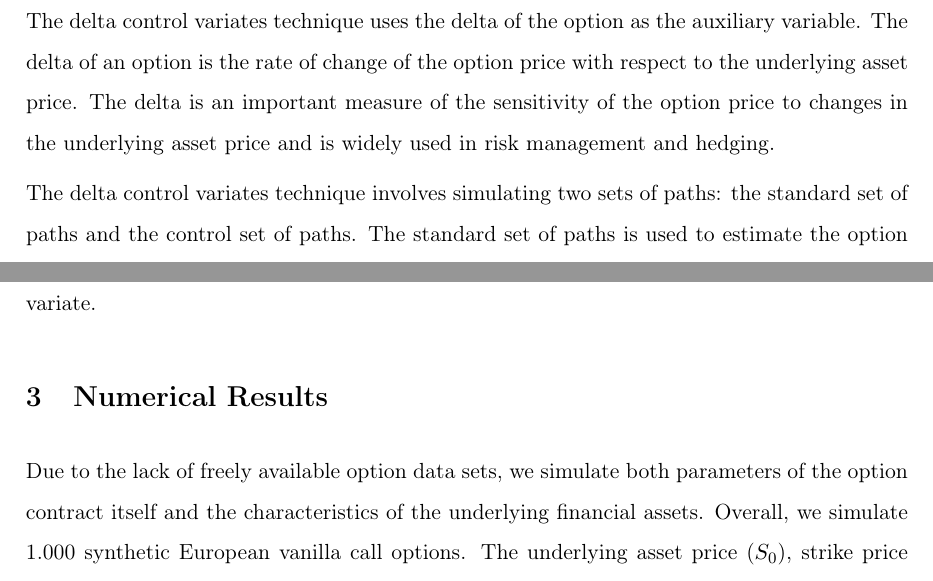
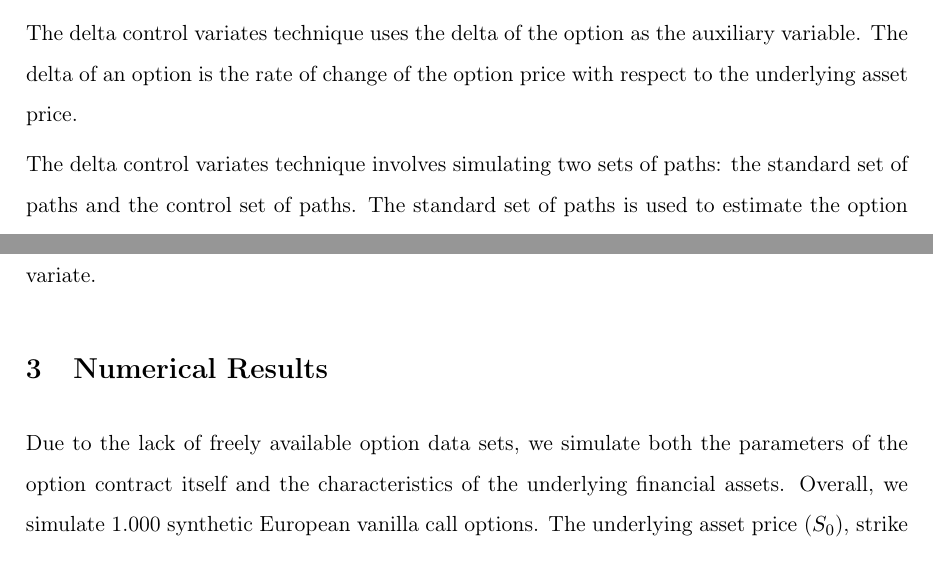
Before and after one commit to marvinsohn/option_pricing, a LaTeX paper (paper/option_pricing.tex): two parts of pages 4 and 6 of 8, joined at a grey line, cut so that both start at the same text. Compiled offline with pdfLaTeX.

Commit message:
Fix last typos in the paper.

```diff
--- a/paper/option_pricing.tex
+++ b/paper/option_pricing.tex
@@ -128,7 +128,7 @@ Control variates aim to reduce the variance of the estimated option price by int
 
 \subsubsection{Delta-Control Variates}
 
-The delta control variates technique uses the delta of the option as the auxiliary variable. The delta of an option is the rate of change of the option price with respect to the underlying asset price. The delta is an important measure of the sensitivity of the option price to changes in the underlying asset price and is widely used in risk management and hedging.
+The delta control variates technique uses the delta of the option as the auxiliary variable. The delta of an option is the rate of change of the option price with respect to the underlying asset price.
 
 The delta control variates technique involves simulating two sets of paths: the standard set of paths and the control set of paths. The standard set of paths is used to estimate the option price, while the control set of paths is used to estimate the correction term. The correction term is then added to the estimated option price to obtain the final estimate.
 
@@ -193,7 +193,7 @@ where $S_T^{(i)}$ is the simulated stock price at maturity, $\beta$ is the contr
 where $Cov(f(S_T), Y)$ is the covariance between the option payoff and the gamma control variate.
 \section{Numerical Results}\label{sec:results}
 
-Due to the lack of freely available option data sets, we simulate both parameters of the option contract itself and the characteristics of the underlying financial assets. Overall, we simulate 1.000 synthetic European vanilla call options. The underlying asset price ($S_0$), strike price ($K$), and time to maturity ($T$) are generated using a uniform distribution, while the risk-free interest rate ($r$) and volatility of the underlying asset price ($\sigma$) are generated using a normal distribution. The number of steps in the simulation and the number of replications are generated using a discrete uniform distribution.
+Due to the lack of freely available option data sets, we simulate both the parameters of the option contract itself and the characteristics of the underlying financial assets. Overall, we simulate 1.000 synthetic European vanilla call options. The underlying asset price ($S_0$), strike price ($K$), and time to maturity ($T$) are generated using a uniform distribution, while the risk-free interest rate ($r$) and volatility of the underlying asset price ($\sigma$) are generated using a normal distribution. The number of steps in the simulation and the number of replications are generated using a discrete uniform distribution.
 
 \begin{center}
     \begin{table}[hbt!]
```
